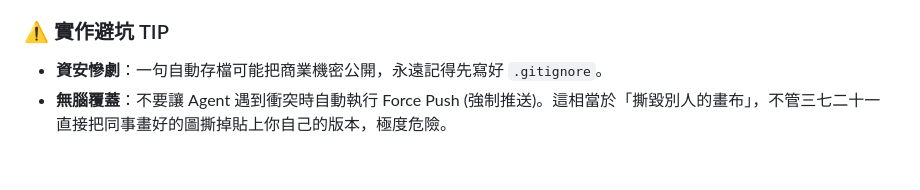
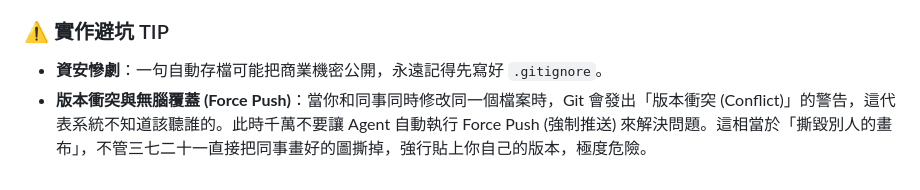
Before and after one commit to shutter211001-Larry/-, a Markdown page: 02_Antigravity與GitHub協作.md, the part around the change. Rendered like a GitHub page.

```diff
--- a/02_Antigravity與GitHub協作.md
+++ b/02_Antigravity與GitHub協作.md
@@ -85,4 +85,4 @@
 
 ### ⚠️ 實作避坑 TIP
 *   **資安慘劇**：一句自動存檔可能把商業機密公開，永遠記得先寫好 `.gitignore`。
-*   **無腦覆蓋**：不要讓 Agent 遇到衝突時自動執行 Force Push (強制推送)。這相當於「撕毀別人的畫布」，不管三七二十一直接把同事畫好的圖撕掉貼上你自己的版本，極度危險。
+*   **版本衝突與無腦覆蓋 (Force Push)**：當你和同事同時修改同一個檔案時，Git 會發出「版本衝突 (Conflict)」的警告，這代表系統不知道該聽誰的。此時千萬不要讓 Agent 自動執行 Force Push (強制推送) 來解決問題。這相當於「撕毀別人的畫布」，不管三七二十一直接把同事畫好的圖撕掉，強行貼上你自己的版本，極度危險。
```
Also changed, not shown: 06_進階提示詞與ComfyCloud準備.md (+2 -2 lines).
